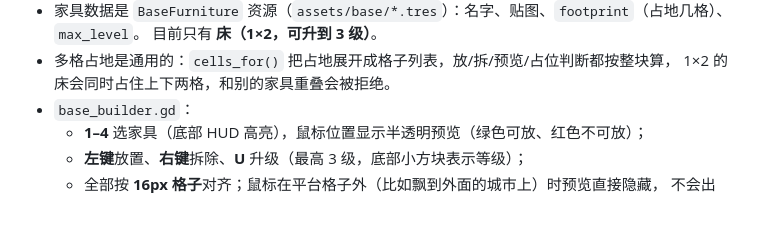
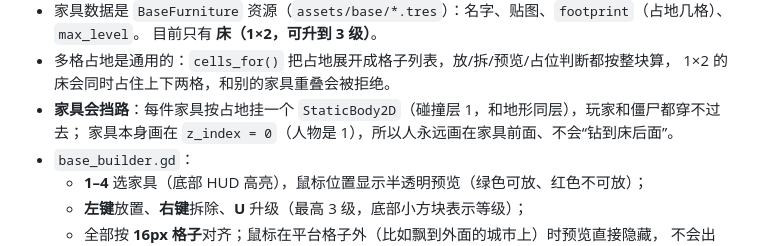
Before and after one commit to zhoucswift-cmd/pixel-survivor, a Markdown page: README.md, the part around the change. Drawn GitHub-style; blank space fills up the shorter version.

Commit message:
feat: 家具加碰撞、层级放到人物下面（不能穿过床、不会走到床后面）

```diff
--- a/README.md
+++ b/README.md
@@ -589,6 +589,8 @@ after 3.5s-> 0 只（确认不再刷）
   目前只有 **床（1×2，可升到 3 级）**。
 - 多格占地是通用的：`cells_for()` 把占地展开成格子列表，放/拆/预览/占位判断都按整块算，
   1×2 的床会同时占住上下两格，和别的家具重叠会被拒绝。
+- **家具会挡路**：每件家具按占地挂一个 `StaticBody2D`（碰撞层 1，和地形同层），玩家和僵尸都穿不过去；
+  家具本身画在 `z_index = 0`（人物是 1），所以人永远画在家具前面、不会“钻到床后面”。
 - `base_builder.gd`：
   - **1–4** 选家具（底部 HUD 高亮），鼠标位置显示半透明预览（绿色可放、红色不可放）；
   - **左键**放置、**右键**拆除、**U** 升级（最高 3 级，底部小方块表示等级）；
```
Also changed, not shown: docs/screenshots/base_bed_collision.png (added), 1 other file.
